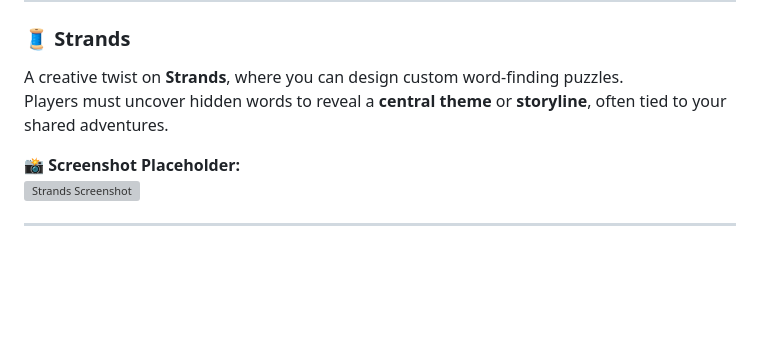
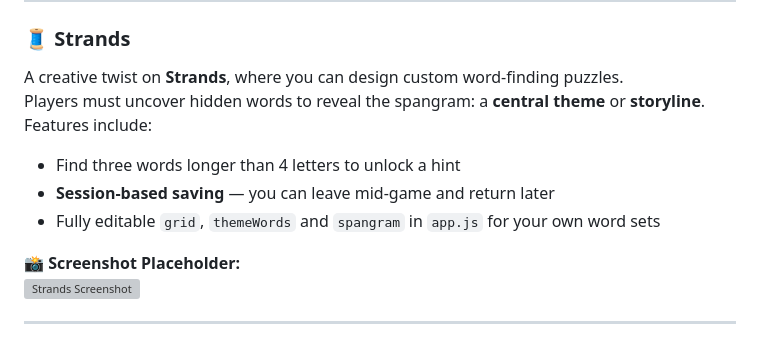
Before and after one commit to rodriddp/nyt-minigames, a Markdown page: readme.md, the part around the change. GitHub-like rendering; blank space fills up the shorter version; grey boxes are pictures that could not be loaded.

```diff
--- a/readme.md
+++ b/readme.md
@@ -43,7 +43,11 @@ Features include:
 
 ### 🧵 Strands
 A creative twist on **Strands**, where you can design custom word-finding puzzles.
-Players must uncover hidden words to reveal a **central theme** or **storyline**, often tied to your shared adventures.
+Players must uncover hidden words to reveal the spangram: a **central theme** or **storyline**.
+Features include:
+- Find three words longer than 4 letters to unlock a hint
+- **Session-based saving** — you can leave mid-game and return later
+- Fully editable `grid`, `themeWords` and `spangram` in `app.js` for your own word sets
 
 **📸 Screenshot Placeholder:**
 ![Strands Screenshot](docs/strands.png)
```
